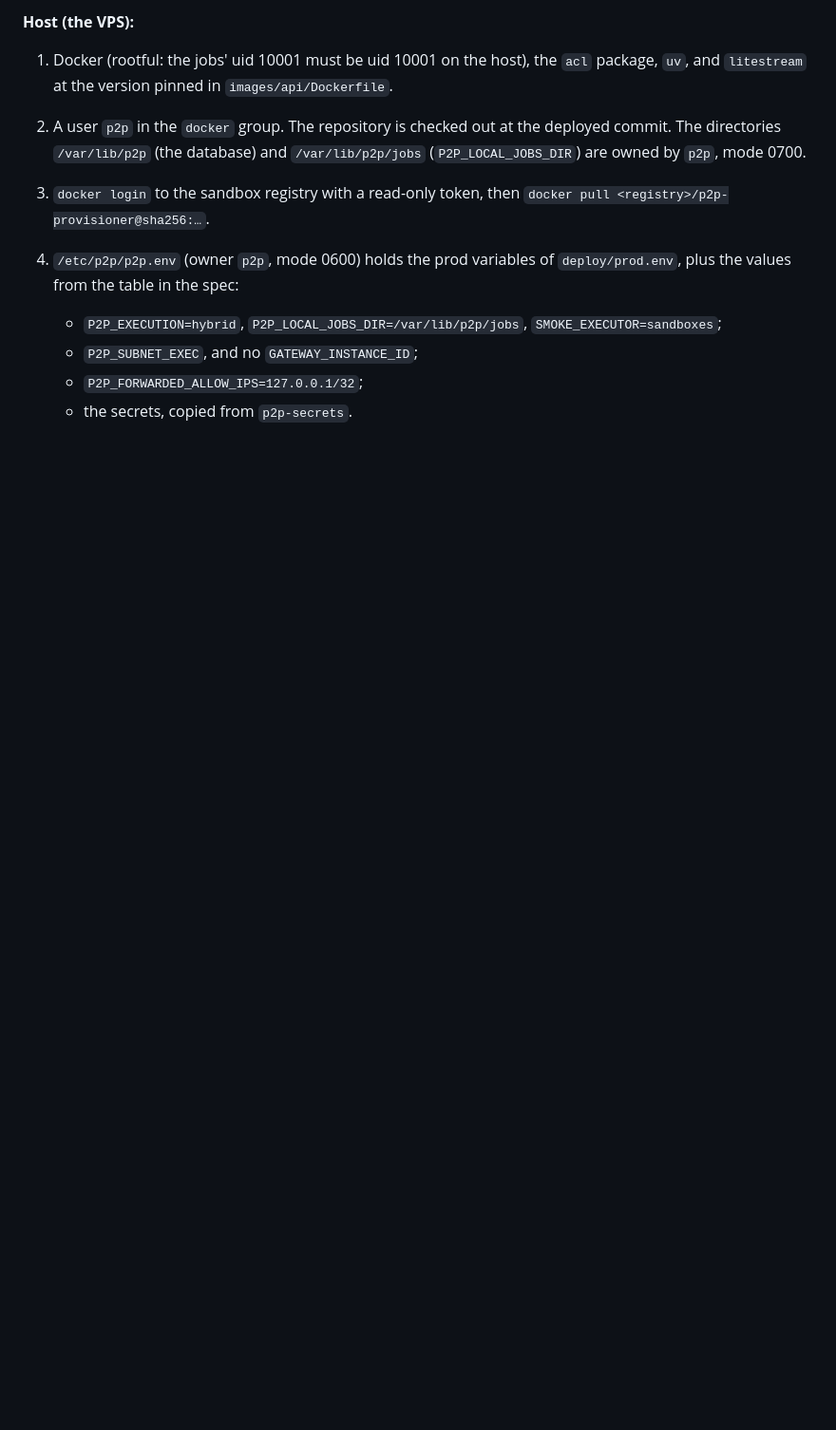
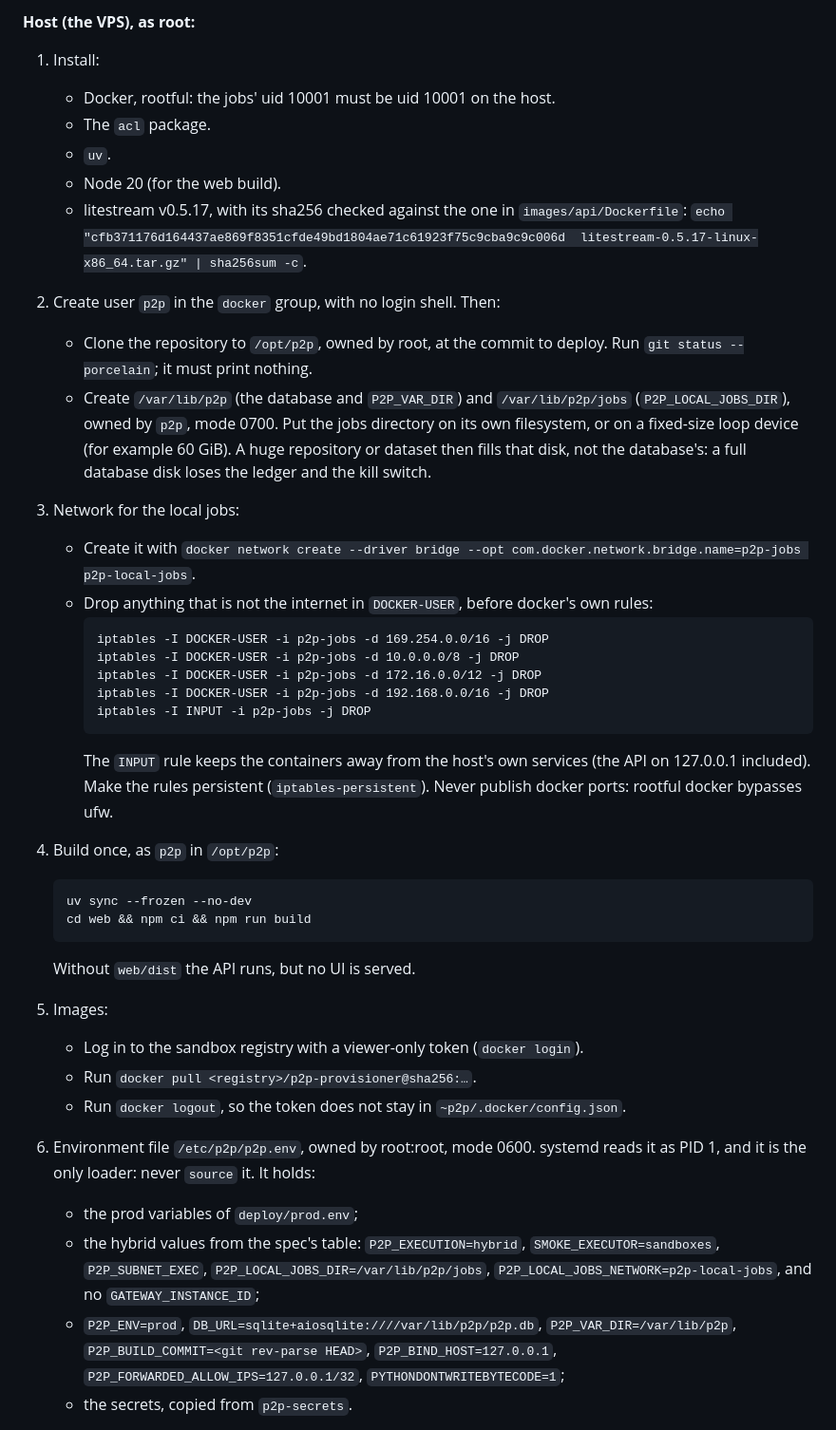
Before and after one commit to atozzi-dev/paper2proof, a Markdown page: docs/DEPLOY.md, the part around one of its changes. Shown at 95% size. Drawn GitHub-style; blank space fills up the shorter version.

````diff
--- a/docs/DEPLOY.md
+++ b/docs/DEPLOY.md
@@ -166,17 +188,51 @@ Without that PASS, exec jobs would have the internet, and the hybrid deploy must
 
-**Host (the VPS):**
-1. Docker (rootful: the jobs' uid 10001 must be uid 10001 on the host), the `acl` package,
-   `uv`, and `litestream` at the version pinned in `images/api/Dockerfile`.
-2. A user `p2p` in the `docker` group. The repository is checked out at the deployed commit. The
-   directories `/var/lib/p2p` (the database) and `/var/lib/p2p/jobs` (`P2P_LOCAL_JOBS_DIR`) are
-   owned by `p2p`, mode 0700.
-3. `docker login` to the sandbox registry with a read-only token, then
-   `docker pull <registry>/p2p-provisioner@sha256:…`.
-4. `/etc/p2p/p2p.env` (owner `p2p`, mode 0600) holds the prod variables of `deploy/prod.env`,
-   plus the values from the table in the spec:
-   - `P2P_EXECUTION=hybrid`, `P2P_LOCAL_JOBS_DIR=/var/lib/p2p/jobs`,
-     `SMOKE_EXECUTOR=sandboxes`;
-   - `P2P_SUBNET_EXEC`, and no `GATEWAY_INSTANCE_ID`;
-   - `P2P_FORWARDED_ALLOW_IPS=127.0.0.1/32`;
+**Host (the VPS), as root:**
+1. Install:
+   - Docker, rootful: the jobs' uid 10001 must be uid 10001 on the host.
+   - The `acl` package.
+   - `uv`.
+   - Node 20 (for the web build).
+   - litestream v0.5.17, with its sha256 checked against the one in `images/api/Dockerfile`:
+     `echo "cfb371176d164437ae869f8351cfde49bd1804ae71c61923f75c9cba9c9c006d  litestream-0.5.17-linux-x86_64.tar.gz" | sha256sum -c`.
+2. Create user `p2p` in the `docker` group, with no login shell. Then:
+   - Clone the repository to `/opt/p2p`, owned by root, at the commit to deploy. Run
+     `git status --porcelain`; it must print nothing.
+   - Create `/var/lib/p2p` (the database and `P2P_VAR_DIR`) and `/var/lib/p2p/jobs`
+     (`P2P_LOCAL_JOBS_DIR`), owned by `p2p`, mode 0700. Put the jobs directory on its own
+     filesystem, or on a fixed-size loop device (for example 60 GiB). A huge repository or
+     dataset then fills that disk, not the database's: a full database disk loses the ledger and
+     the kill switch.
+3. Network for the local jobs:
+   - Create it with `docker network create --driver bridge --opt com.docker.network.bridge.name=p2p-jobs p2p-local-jobs`.
+   - Drop anything that is not the internet in `DOCKER-USER`, before docker's own rules:
+     ```
+     iptables -I DOCKER-USER -i p2p-jobs -d 169.254.0.0/16 -j DROP
+     iptables -I DOCKER-USER -i p2p-jobs -d 10.0.0.0/8 -j DROP
+     iptables -I DOCKER-USER -i p2p-jobs -d 172.16.0.0/12 -j DROP
+     iptables -I DOCKER-USER -i p2p-jobs -d 192.168.0.0/16 -j DROP
+     iptables -I INPUT -i p2p-jobs -j DROP
+     ```
+     The `INPUT` rule keeps the containers away from the host's own services (the API on
+     127.0.0.1 included). Make the rules persistent (`iptables-persistent`). Never publish docker
+     ports: rootful docker bypasses ufw.
+4. Build once, as `p2p` in `/opt/p2p`:
+   ```
+   uv sync --frozen --no-dev
+   cd web && npm ci && npm run build
+   ```
+   Without `web/dist` the API runs, but no UI is served.
+5. Images:
+   - Log in to the sandbox registry with a viewer-only token (`docker login`).
+   - Run `docker pull <registry>/p2p-provisioner@sha256:…`.
+   - Run `docker logout`, so the token does not stay in `~p2p/.docker/config.json`.
+6. Environment file `/etc/p2p/p2p.env`, owned by root:root, mode 0600. systemd reads it as PID 1,
+   and it is the only loader: never `source` it. It holds:
+   - the prod variables of `deploy/prod.env`;
+   - the hybrid values from the spec's table: `P2P_EXECUTION=hybrid`, `SMOKE_EXECUTOR=sandboxes`,
+     `P2P_SUBNET_EXEC`, `P2P_LOCAL_JOBS_DIR=/var/lib/p2p/jobs`,
+     `P2P_LOCAL_JOBS_NETWORK=p2p-local-jobs`, and no `GATEWAY_INSTANCE_ID`;
+   - `P2P_ENV=prod`, `DB_URL=sqlite+aiosqlite:////var/lib/p2p/p2p.db`, `P2P_VAR_DIR=/var/lib/p2p`,
+     `P2P_BUILD_COMMIT=<git rev-parse HEAD>`, `P2P_BIND_HOST=127.0.0.1`,
+     `P2P_FORWARDED_ALLOW_IPS=127.0.0.1/32`, `PYTHONDONTWRITEBYTECODE=1`;
    - the secrets, copied from `p2p-secrets`.
 
````
Also changed, not shown: other parts of docs/DEPLOY.md (+58 -17 lines), docs/specs/hybrid-deploy.md (+31 -11 lines), infra/README.md (+1 -1 lines).
